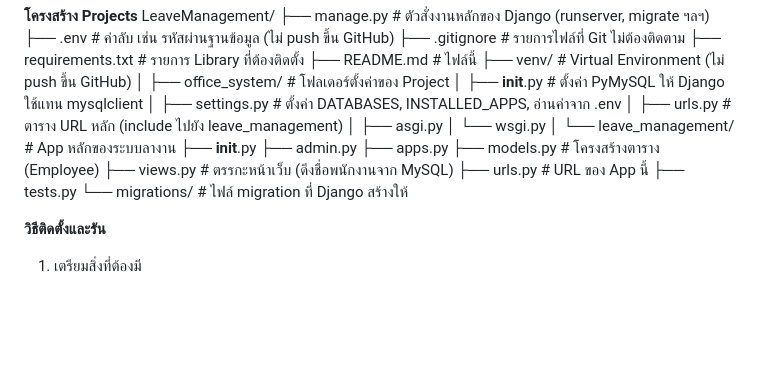
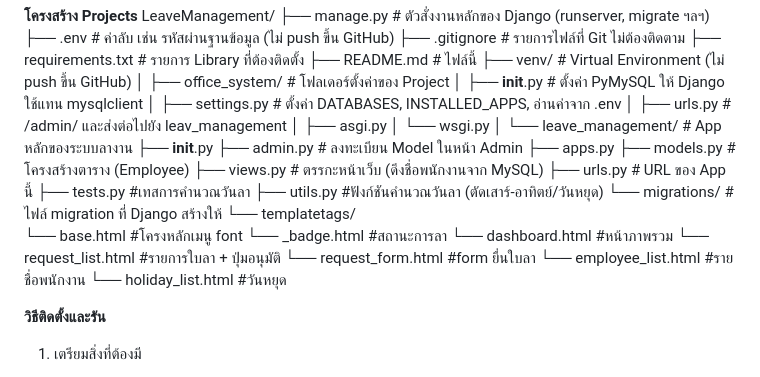
Before and after one commit to ubonwan22/LeaveManagement, a Markdown page: README.md, the part around the change. Rendered like a GitHub page; blank space fills up the shorter version.

Commit message:
Clarify file descriptions in README.md
Updated README.md to clarify project structure and file purposes.

```diff
--- a/README.md
+++ b/README.md
@@ -12,19 +12,28 @@ LeaveManagement/
 ├── office_system/            # โฟลเดอร์ตั้งค่าของ Project
 │   ├── __init__.py           # ตั้งค่า PyMySQL ให้ Django ใช้แทน mysqlclient
 │   ├── settings.py           # ตั้งค่า DATABASES, INSTALLED_APPS, อ่านค่าจาก .env
-│   ├── urls.py               # ตาราง URL หลัก (include ไปยัง leave_management)
+│   ├── urls.py               # /admin/ และส่งต่อไปยัง leav_management
 │   ├── asgi.py
 │   └── wsgi.py
 │
 └── leave_management/         # App หลักของระบบลางาน
     ├── __init__.py
-    ├── admin.py
+    ├── admin.py              # ลงทะเบียน Model ในหน้า Admin
     ├── apps.py
     ├── models.py             # โครงสร้างตาราง (Employee)
     ├── views.py              # ตรรกะหน้าเว็บ (ดึงชื่อพนักงานจาก MySQL)
     ├── urls.py               # URL ของ App นี้
-    ├── tests.py
+    ├── tests.py              #เทสการคำนวณวันลา
+    ├── utils.py              #ฟังก์ชันคำนวณวันลา (ตัดเสาร์-อาทิตย์/วันหยุด)
     └── migrations/           # ไฟล์ migration ที่ Django สร้างให้
+    └── templatetags/
+        └── base.html         #โครงหลักเมนู font
+        └── _badge.html       #สถานะการลา
+        └── dashboard.html    #หน้าภาพรวม
+        └── request_list.html         #รายการใบลา + ปุ่มอนุมัติ
+        └── request_form.html         #form ยื่นใบลา
+        └── employee_list.html         #รายชื่อพนักงาน
+        └── holiday_list.html         #วันหยุด
 
 **วิธีติดตั้งและรัน**
 1. เตรียมสิ่งที่ต้องมี
```
